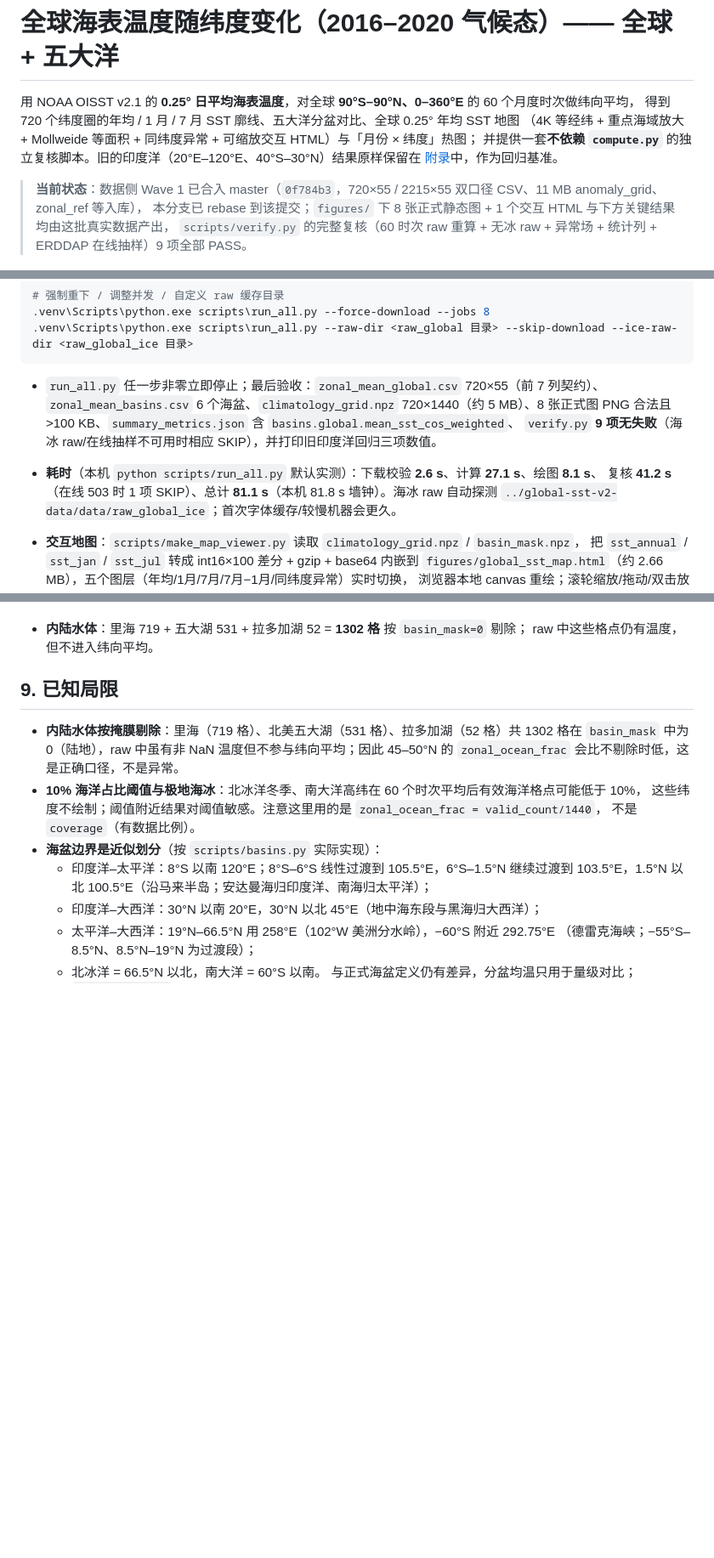
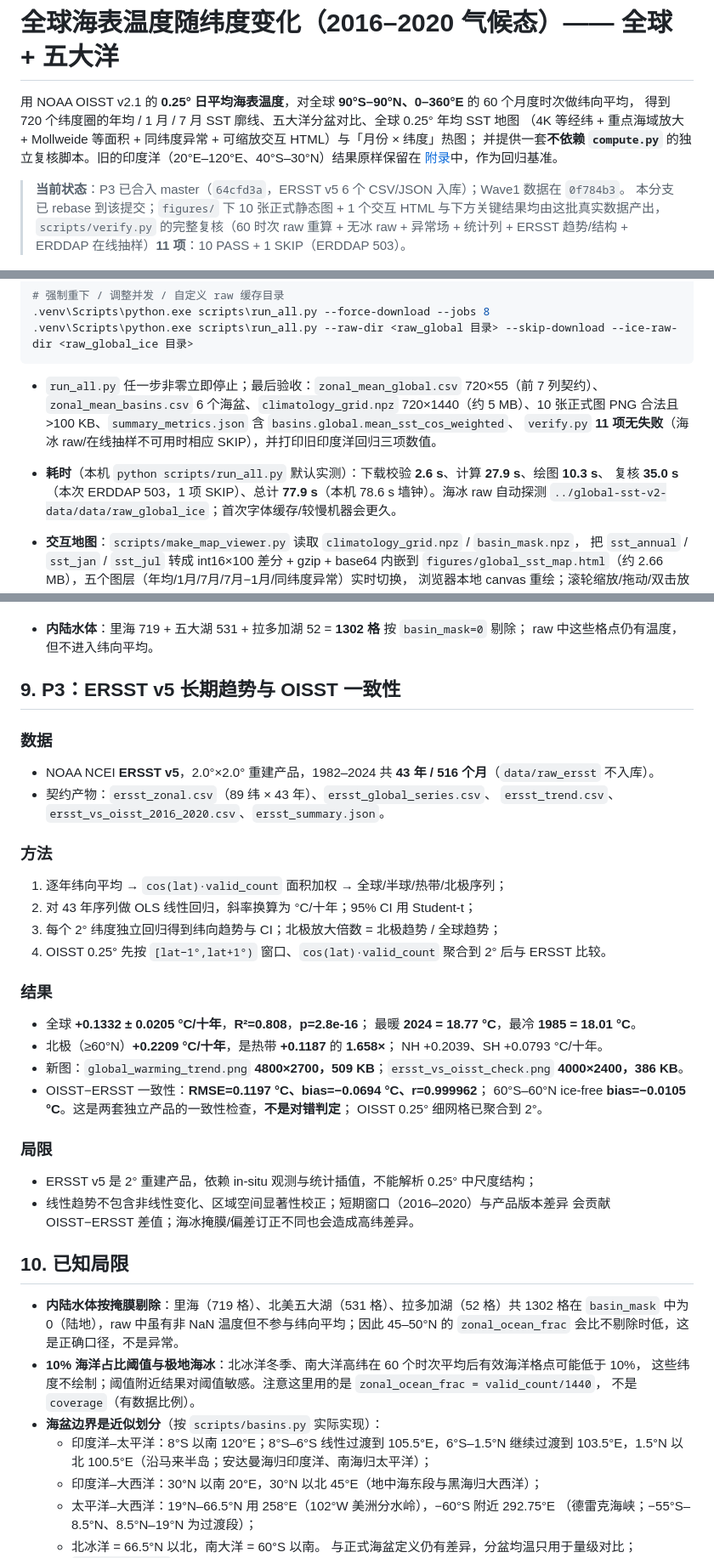
Before and after one commit to ddddd-wed/global-sst-climatology, a Markdown page: README.md, 3 parts joined by grey strips. Shown at 85% size. Drawn GitHub-style; blank space fills up the shorter version.

````diff
--- a/README.md
+++ b/README.md
@@ -6,9 +6,9 @@
 并提供一套**不依赖 `compute.py`** 的独立复核脚本。旧的印度洋（20°E–120°E、40°S–30°N）结果原样保留在
 [附录](#附录印度洋旧结果20162020)中，作为回归基准。
 
-> **当前状态**：数据侧 Wave 1 已合入 master（`0f784b3`，720×55 / 2215×55 双口径 CSV、11 MB anomaly_grid、zonal_ref 等入库），
-> 本分支已 rebase 到该提交；`figures/` 下 8 张正式静态图 + 1 个交互 HTML 与下方关键结果均由这批真实数据产出，
-> `scripts/verify.py` 的完整复核（60 时次 raw 重算 + 无冰 raw + 异常场 + 统计列 + ERDDAP 在线抽样）9 项全部 PASS。
+> **当前状态**：P3 已合入 master（`64cfd3a`，ERSST v5 6 个 CSV/JSON 入库）；Wave1 数据在 `0f784b3`。
+> 本分支已 rebase 到该提交；`figures/` 下 10 张正式静态图 + 1 个交互 HTML 与下方关键结果均由这批真实数据产出，
+> `scripts/verify.py` 的完整复核（60 时次 raw 重算 + 无冰 raw + 异常场 + 统计列 + ERSST 趋势/结构 + ERDDAP 在线抽样）**11 项**：10 PASS + 1 SKIP（ERDDAP 503）。
 
 ![全球 SST–纬度廓线](figures/global_sst_vs_latitude.png)
 
@@ -151,11 +158,11 @@
 ```
 
 - `run_all.py` 任一步非零立即停止；最后验收：`zonal_mean_global.csv` 720×55（前 7 列契约）、
-  `zonal_mean_basins.csv` 6 个海盆、`climatology_grid.npz` 720×1440（约 5 MB）、8 张正式图
+  `zonal_mean_basins.csv` 6 个海盆、`climatology_grid.npz` 720×1440（约 5 MB）、10 张正式图
   PNG 合法且 >100 KB、`summary_metrics.json` 含 `basins.global.mean_sst_cos_weighted`、
-  `verify.py` **9 项无失败**（海冰 raw/在线抽样不可用时相应 SKIP），并打印旧印度洋回归三项数值。
-- **耗时**（本机 `python scripts/run_all.py` 默认实测）：下载校验 **2.6 s**、计算 **27.1 s**、绘图 **8.1 s**、
-  复核 **41.2 s**（在线 503 时 1 项 SKIP）、总计 **81.1 s**（本机 81.8 s 墙钟）。海冰 raw 自动探测
+  `verify.py` **11 项无失败**（海冰 raw/在线抽样不可用时相应 SKIP），并打印旧印度洋回归三项数值。
+- **耗时**（本机 `python scripts/run_all.py` 默认实测）：下载校验 **2.6 s**、计算 **27.9 s**、绘图 **10.3 s**、
+  复核 **35.0 s**（本次 ERDDAP 503，1 项 SKIP）、总计 **77.9 s**（本机 78.6 s 墙钟）。海冰 raw 自动探测
   `../global-sst-v2-data/data/raw_global_ice`；首次字体缓存/较慢机器会更久。
 - **交互地图**：`scripts/make_map_viewer.py` 读取 `climatology_grid.npz` / `basin_mask.npz`，
   把 `sst_annual` / `sst_jan` / `sst_jul` 转成 int16×100 差分 + gzip + base64 内嵌到
@@ -338,7 +356,40 @@ fixture 自测仍保留：`verify.py --data-dir .tmp/fixture --skip-online` →
 - **内陆水体**：里海 719 + 五大湖 531 + 拉多加湖 52 = **1302 格** 按 `basin_mask=0` 剔除；
   raw 中这些格点仍有温度，但不进入纬向平均。
 
-## 9. 已知局限
+## 9. P3：ERSST v5 长期趋势与 OISST 一致性
+
+### 数据
+
+- NOAA NCEI **ERSST v5**，2.0°×2.0° 重建产品，1982–2024 共 **43 年 / 516 个月**（`data/raw_ersst` 不入库）。
+- 契约产物：`ersst_zonal.csv`（89 纬 × 43 年）、`ersst_global_series.csv`、
+  `ersst_trend.csv`、`ersst_vs_oisst_2016_2020.csv`、`ersst_summary.json`。
+
+### 方法
+
+1. 逐年纬向平均 → `cos(lat)·valid_count` 面积加权 → 全球/半球/热带/北极序列；
+2. 对 43 年序列做 OLS 线性回归，斜率换算为 °C/十年；95% CI 用 Student-t；
+3. 每个 2° 纬度独立回归得到纬向趋势与 CI；北极放大倍数 = 北极趋势 / 全球趋势；
+4. OISST 0.25° 先按 `[lat−1°,lat+1°)` 窗口、`cos(lat)·valid_count` 聚合到 2° 后与 ERSST 比较。
+
+### 结果
+
+- 全球 **+0.1332 ± 0.0205 °C/十年**，**R²=0.808**，**p=2.8e-16**；
+  最暖 **2024 = 18.77 °C**，最冷 **1985 = 18.01 °C**。
+- 北极（≥60°N）**+0.2209 °C/十年**，是热带 **+0.1187** 的 **1.658×**；
+  NH +0.2039、SH +0.0793 °C/十年。
+- 新图：`global_warming_trend.png` **4800×2700，509 KB**；`ersst_vs_oisst_check.png`
+  **4000×2400，386 KB**。
+- OISST−ERSST 一致性：**RMSE=0.1197 °C、bias=−0.0694 °C、r=0.999962**；
+  60°S–60°N ice-free **bias=−0.0105 °C**。这是两套独立产品的一致性检查，**不是对错判定**；
+  OISST 0.25° 细网格已聚合到 2°。
+
+### 局限
+
+- ERSST v5 是 2° 重建产品，依赖 in-situ 观测与统计插值，不能解析 0.25° 中尺度结构；
+- 线性趋势不包含非线性变化、区域空间显著性校正；短期窗口（2016–2020）与产品版本差异
+  会贡献 OISST−ERSST 差值；海冰掩膜/偏差订正不同也会造成高纬差异。
+
+## 10. 已知局限
 
 - **内陆水体按掩膜剔除**：里海（719 格）、北美五大湖（531 格）、拉多加湖（52 格）共 1302 格在
   `basin_mask` 中为 0（陆地），raw 中虽有非 NaN 温度但不参与纬向平均；因此 45–50°N 的
````
Also changed, not shown: other parts of README.md (+32 -14 lines), figures/ersst_vs_oisst_check.png (added), figures/global_warming_trend.png (added), 3 other files.
